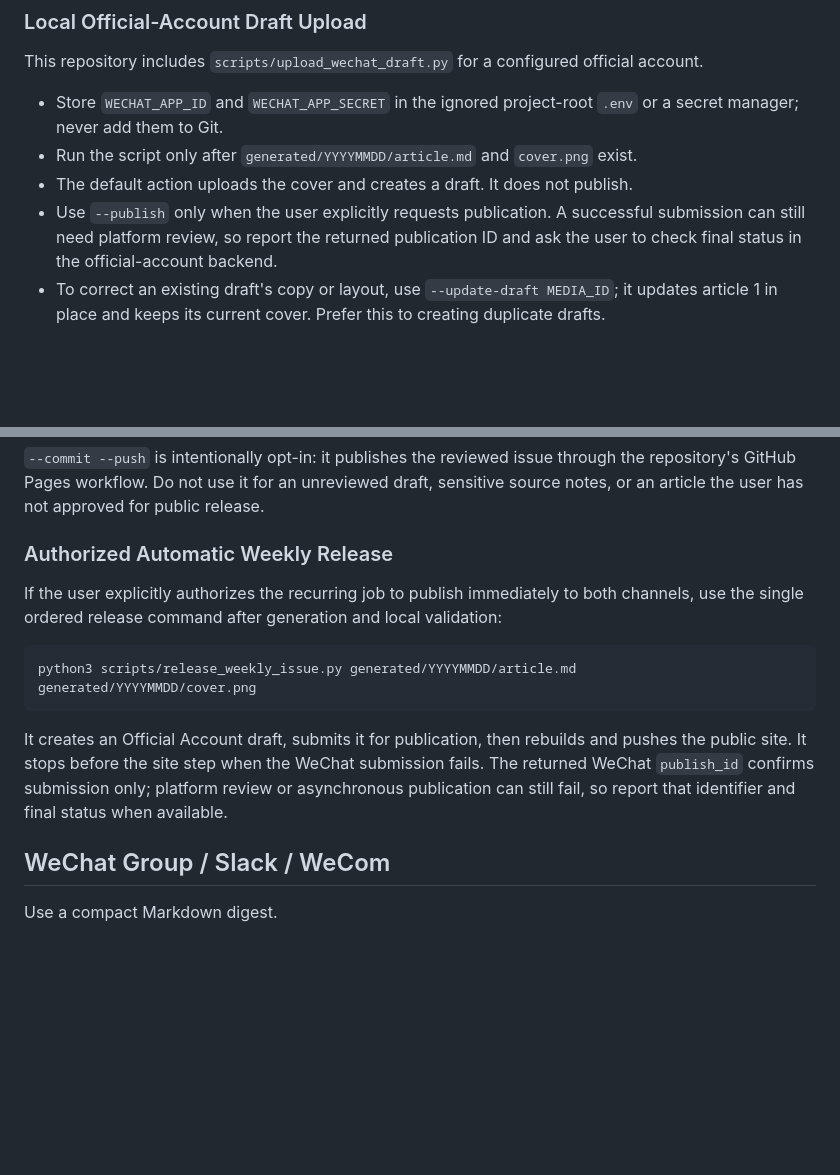
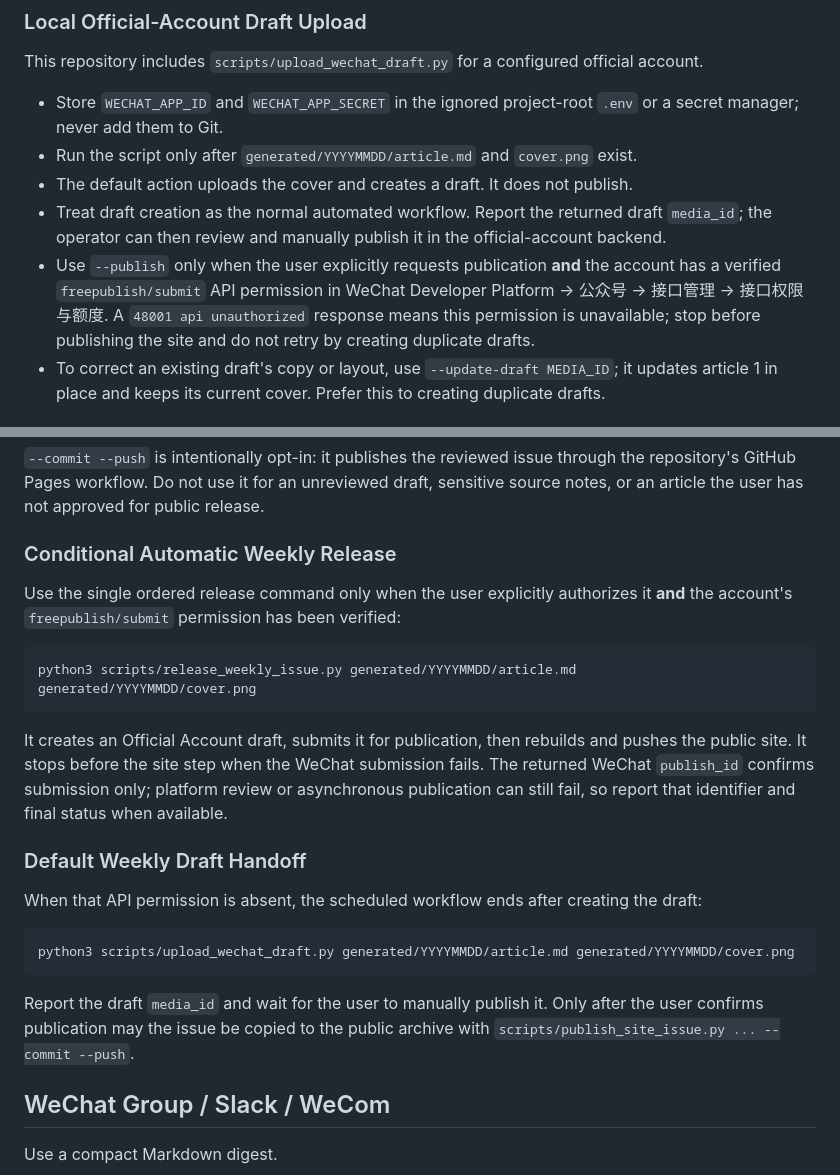
Before and after one commit to cody1991/culture-trend-curator, a Markdown page: references/publishing_formats.md, 2 parts joined by grey strips. Drawn GitHub-style; blank space fills up the shorter version.

````diff
--- a/references/publishing_formats.md
+++ b/references/publishing_formats.md
@@ -75,7 +75,8 @@ This repository includes `scripts/upload_wechat_draft.py` for a configured offic
 - Store `WECHAT_APP_ID` and `WECHAT_APP_SECRET` in the ignored project-root `.env` or a secret manager; never add them to Git.
 - Run the script only after `generated/YYYYMMDD/article.md` and `cover.png` exist.
 - The default action uploads the cover and creates a draft. It does not publish.
-- Use `--publish` only when the user explicitly requests publication. A successful submission can still need platform review, so report the returned publication ID and ask the user to check final status in the official-account backend.
+- Treat draft creation as the normal automated workflow. Report the returned draft `media_id`; the operator can then review and manually publish it in the official-account backend.
+- Use `--publish` only when the user explicitly requests publication **and** the account has a verified `freepublish/submit` API permission in WeChat Developer Platform → 公众号 → 接口管理 → 接口权限与额度. A `48001 api unauthorized` response means this permission is unavailable; stop before publishing the site and do not retry by creating duplicate drafts.
 - To correct an existing draft's copy or layout, use `--update-draft MEDIA_ID`; it updates article 1 in place and keeps its current cover. Prefer this to creating duplicate drafts.
 
 ## GitHub Pages Reading Archive
@@ -94,15 +95,25 @@ python3 scripts/publish_site_issue.py generated/YYYYMMDD/article.md generated/YY
 
 `--commit --push` is intentionally opt-in: it publishes the reviewed issue through the repository's GitHub Pages workflow. Do not use it for an unreviewed draft, sensitive source notes, or an article the user has not approved for public release.
 
-### Authorized Automatic Weekly Release
+### Conditional Automatic Weekly Release
 
-If the user explicitly authorizes the recurring job to publish immediately to both channels, use the single ordered release command after generation and local validation:
+Use the single ordered release command only when the user explicitly authorizes it **and** the account's `freepublish/submit` permission has been verified:
 
 ```bash
 python3 scripts/release_weekly_issue.py generated/YYYYMMDD/article.md generated/YYYYMMDD/cover.png
 ```
 
 It creates an Official Account draft, submits it for publication, then rebuilds and pushes the public site. It stops before the site step when the WeChat submission fails. The returned WeChat `publish_id` confirms submission only; platform review or asynchronous publication can still fail, so report that identifier and final status when available.
+
+### Default Weekly Draft Handoff
+
+When that API permission is absent, the scheduled workflow ends after creating the draft:
+
+```bash
+python3 scripts/upload_wechat_draft.py generated/YYYYMMDD/article.md generated/YYYYMMDD/cover.png
+```
+
+Report the draft `media_id` and wait for the user to manually publish it. Only after the user confirms publication may the issue be copied to the public archive with `scripts/publish_site_issue.py ... --commit --push`.
 
 ## WeChat Group / Slack / WeCom
 
````
Also changed, not shown: README.md (+7 -1 lines), SKILL.md (+3 -2 lines).
